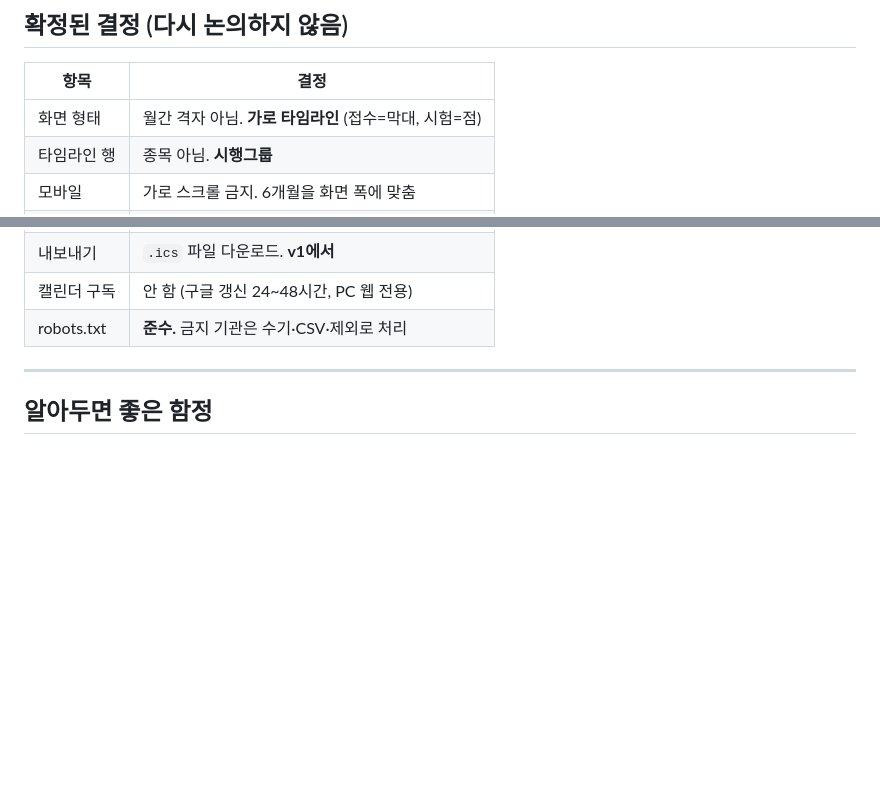
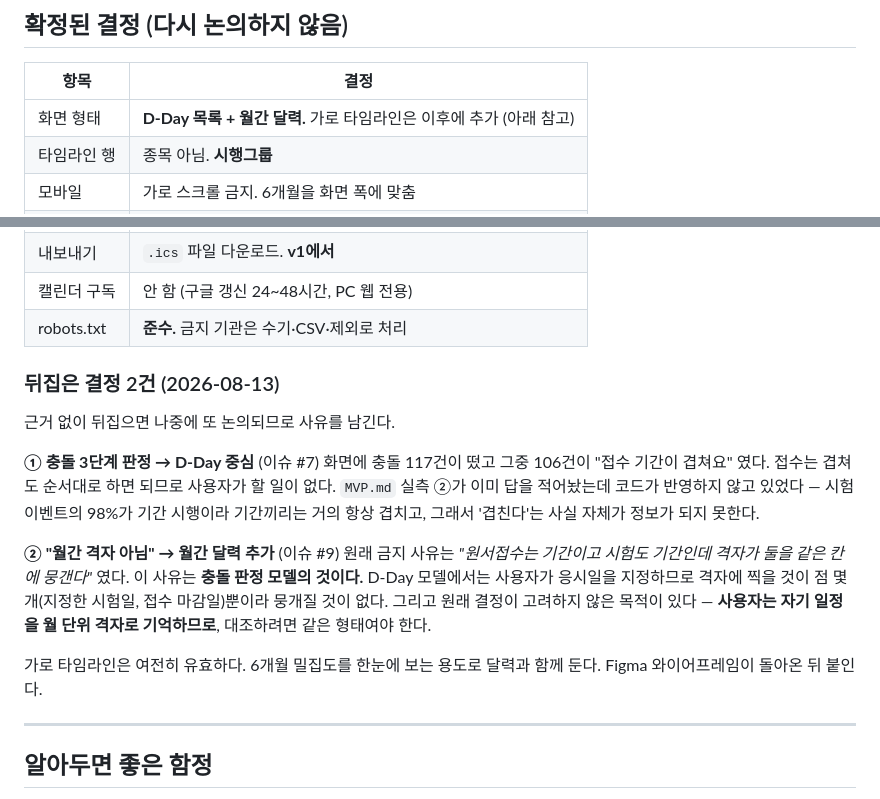
Before and after one commit to kwoooj/exammoa, a Markdown page: README.md, 2 parts joined by grey strips. Rendered like a GitHub page; blank space fills up the shorter version.

```diff
--- a/README.md
+++ b/README.md
@@ -76,7 +76,7 @@ scripts/
 
 | 항목 | 결정 |
 |---|---|
-| 화면 형태 | 월간 격자 아님. **가로 타임라인** (접수=막대, 시험=점) |
+| 화면 형태 | **D-Day 목록 + 월간 달력.** 가로 타임라인은 이후에 추가 (아래 참고) |
 | 타임라인 행 | 종목 아님. **시행그룹** |
 | 모바일 | 가로 스크롤 금지. 6개월을 화면 폭에 맞춤 |
 | 데이터 수집 | 런타임 API 호출 아님. **하루 1회 배치 → 정적 JSON** |
@@ -86,6 +86,18 @@ scripts/
 | 내보내기 | `.ics` 파일 다운로드. **v1에서** |
 | 캘린더 구독 | 안 함 (구글 갱신 24~48시간, PC 웹 전용) |
 | robots.txt | **준수.** 금지 기관은 수기·CSV·제외로 처리 |
+
+### 뒤집은 결정 2건 (2026-08-13)
+
+근거 없이 뒤집으면 나중에 또 논의되므로 사유를 남긴다.
+
+**① 충돌 3단계 판정 → D-Day 중심** (이슈 #7)
+화면에 충돌 117건이 떴고 그중 106건이 "접수 기간이 겹쳐요" 였다. 접수는 겹쳐도 순서대로 하면 되므로 사용자가 할 일이 없다. `MVP.md` 실측 ②가 이미 답을 적어놨는데 코드가 반영하지 않고 있었다 — 시험 이벤트의 98%가 기간 시행이라 기간끼리는 거의 항상 겹치고, 그래서 '겹친다'는 사실 자체가 정보가 되지 못한다.
+
+**② "월간 격자 아님" → 월간 달력 추가** (이슈 #9)
+원래 금지 사유는 *"원서접수는 기간이고 시험도 기간인데 격자가 둘을 같은 칸에 뭉갠다"* 였다. 이 사유는 **충돌 판정 모델의 것이다.** D-Day 모델에서는 사용자가 응시일을 지정하므로 격자에 찍을 것이 점 몇 개(지정한 시험일, 접수 마감일)뿐이라 뭉개질 것이 없다. 그리고 원래 결정이 고려하지 않은 목적이 있다 — **사용자는 자기 일정을 월 단위 격자로 기억하므로**, 대조하려면 같은 형태여야 한다.
+
+가로 타임라인은 여전히 유효하다. 6개월 밀집도를 한눈에 보는 용도로 달력과 함께 둔다. Figma 와이어프레임이 돌아온 뒤 붙인다.
 
 ---
 
```
Also changed, not shown: docs/figma-make-프롬프트.md (+19 -4 lines).
